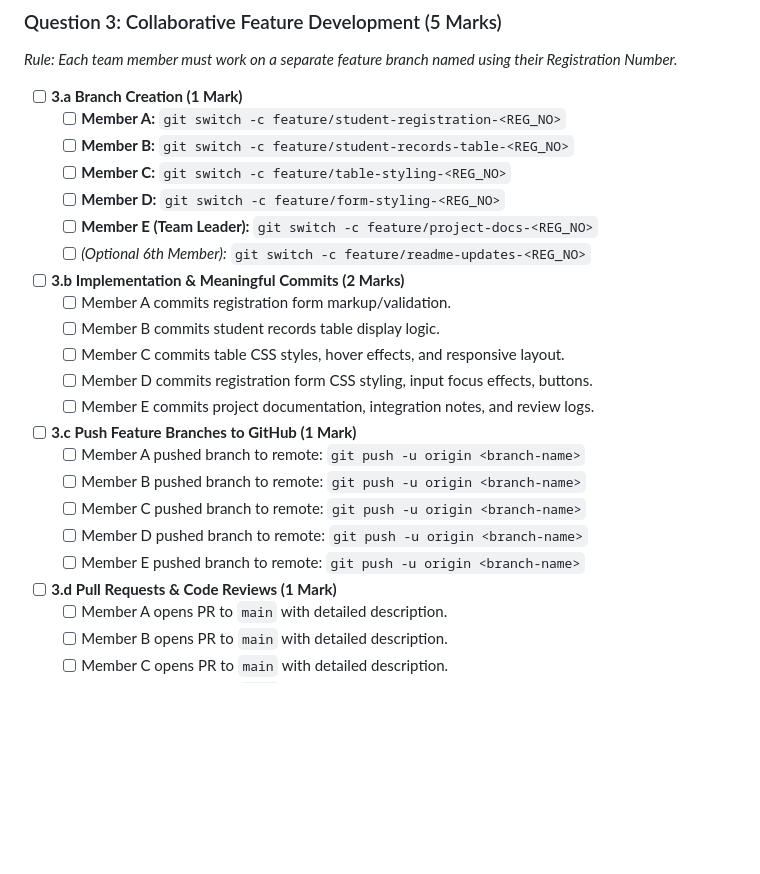
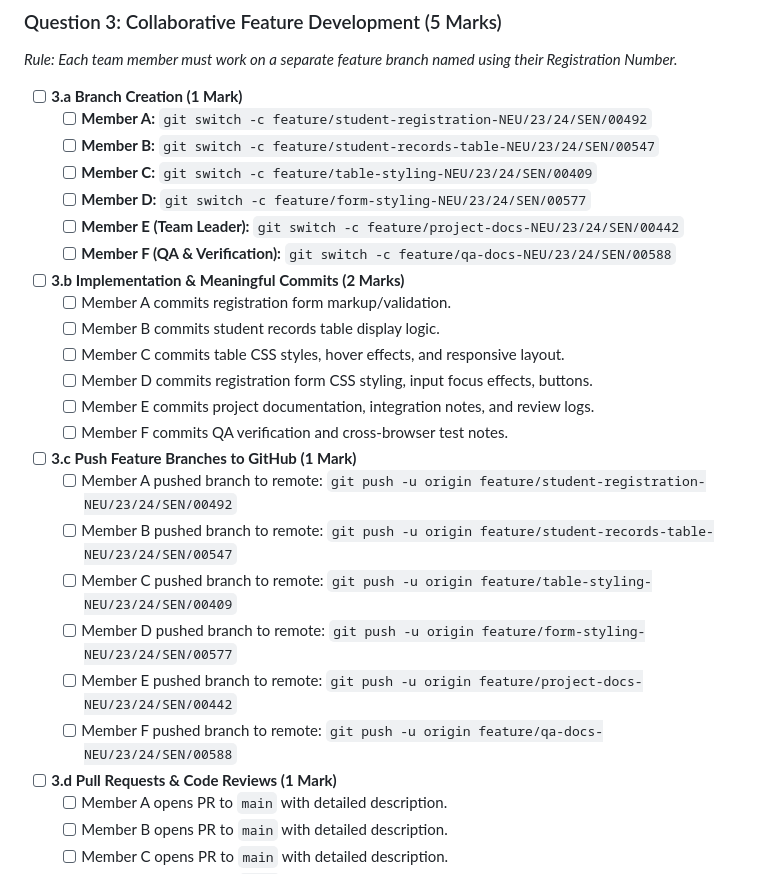
Before and after one commit to yadaklinus/Group1_Management_System, a Markdown page: CHECKLIST.md, the part around the change. GitHub-like rendering; blank space fills up the shorter version.

```diff
--- a/CHECKLIST.md
+++ b/CHECKLIST.md
@@ -54,24 +54,26 @@
 *Rule: Each team member must work on a separate feature branch named using their Registration Number.*
 
 - [ ] **3.a Branch Creation (1 Mark)**
-  - [ ] **Member A:** `git switch -c feature/student-registration-<REG_NO>`
-  - [ ] **Member B:** `git switch -c feature/student-records-table-<REG_NO>`
-  - [ ] **Member C:** `git switch -c feature/table-styling-<REG_NO>`
-  - [ ] **Member D:** `git switch -c feature/form-styling-<REG_NO>`
-  - [ ] **Member E (Team Leader):** `git switch -c feature/project-docs-<REG_NO>`
-  - [ ] *(Optional 6th Member):* `git switch -c feature/readme-updates-<REG_NO>`
+  - [ ] **Member A:** `git switch -c feature/student-registration-NEU/23/24/SEN/00492`
+  - [ ] **Member B:** `git switch -c feature/student-records-table-NEU/23/24/SEN/00547`
+  - [ ] **Member C:** `git switch -c feature/table-styling-NEU/23/24/SEN/00409`
+  - [ ] **Member D:** `git switch -c feature/form-styling-NEU/23/24/SEN/00577`
+  - [ ] **Member E (Team Leader):** `git switch -c feature/project-docs-NEU/23/24/SEN/00442`
+  - [ ] **Member F (QA & Verification):** `git switch -c feature/qa-docs-NEU/23/24/SEN/00588`
 - [ ] **3.b Implementation & Meaningful Commits (2 Marks)**
   - [ ] Member A commits registration form markup/validation.
   - [ ] Member B commits student records table display logic.
   - [ ] Member C commits table CSS styles, hover effects, and responsive layout.
   - [ ] Member D commits registration form CSS styling, input focus effects, buttons.
   - [ ] Member E commits project documentation, integration notes, and review logs.
+  - [ ] Member F commits QA verification and cross-browser test notes.
 - [ ] **3.c Push Feature Branches to GitHub (1 Mark)**
-  - [ ] Member A pushed branch to remote: `git push -u origin <branch-name>`
-  - [ ] Member B pushed branch to remote: `git push -u origin <branch-name>`
-  - [ ] Member C pushed branch to remote: `git push -u origin <branch-name>`
-  - [ ] Member D pushed branch to remote: `git push -u origin <branch-name>`
-  - [ ] Member E pushed branch to remote: `git push -u origin <branch-name>`
+  - [ ] Member A pushed branch to remote: `git push -u origin feature/student-registration-NEU/23/24/SEN/00492`
+  - [ ] Member B pushed branch to remote: `git push -u origin feature/student-records-table-NEU/23/24/SEN/00547`
+  - [ ] Member C pushed branch to remote: `git push -u origin feature/table-styling-NEU/23/24/SEN/00409`
+  - [ ] Member D pushed branch to remote: `git push -u origin feature/form-styling-NEU/23/24/SEN/00577`
+  - [ ] Member E pushed branch to remote: `git push -u origin feature/project-docs-NEU/23/24/SEN/00442`
+  - [ ] Member F pushed branch to remote: `git push -u origin feature/qa-docs-NEU/23/24/SEN/00588`
 - [ ] **3.d Pull Requests & Code Reviews (1 Mark)**
   - [ ] Member A opens PR to `main` with detailed description.
   - [ ] Member B opens PR to `main` with detailed description.
```
Also changed, not shown: MEMBER_ACTION_GUIDE.md (+6 -6 lines), README.md (+9 -9 lines).
